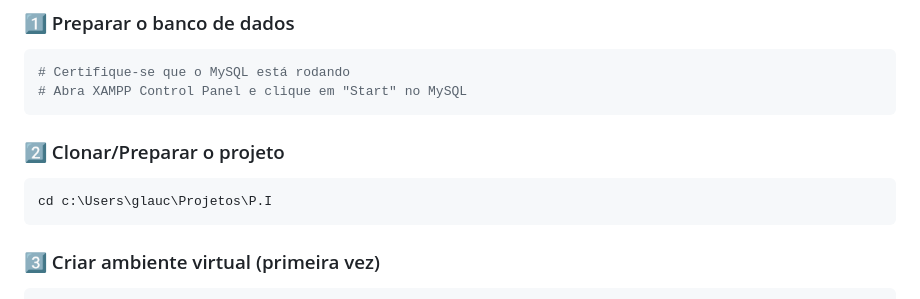
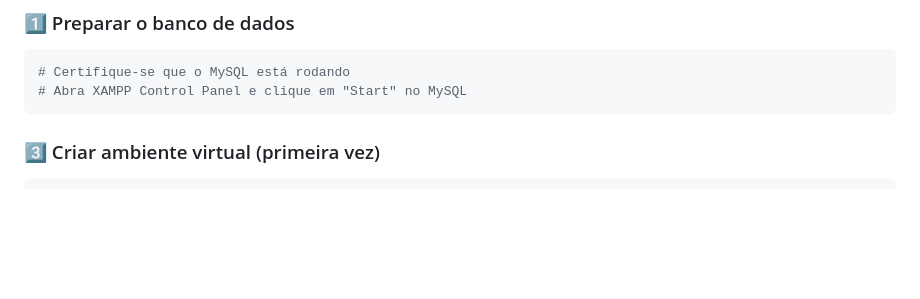
Before and after one commit to VitorGabriel0304/P.I, a Markdown page: README.md, the part around the change. Rendered like a GitHub page; blank space fills up the shorter version.

Commit message:
Corrgindo readme

````diff
--- a/README.md
+++ b/README.md
@@ -25,12 +25,6 @@ Sistema web completo para gerenciamento de biblioteca desenvolvido com **Flask**
 ```bash
 # Certifique-se que o MySQL está rodando
 # Abra XAMPP Control Panel e clique em "Start" no MySQL
-```
-
-### 2️⃣ Clonar/Preparar o projeto
-
-```bash
-cd c:\Users\glauc\Projetos\P.I
 ```
 
 ### 3️⃣ Criar ambiente virtual (primeira vez)
````
